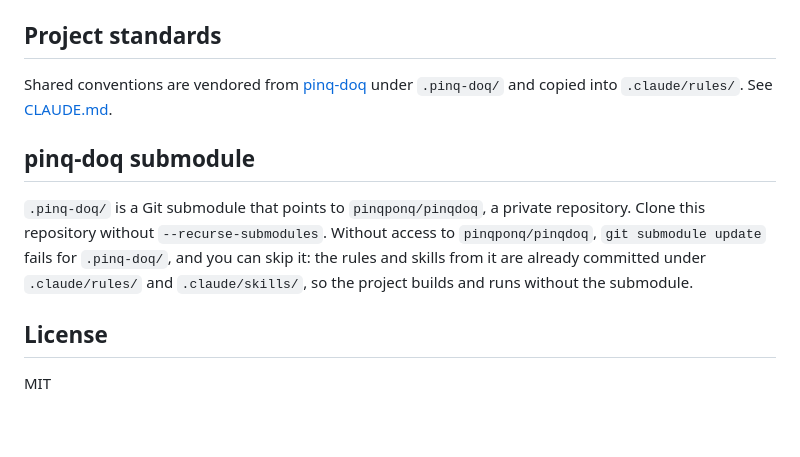
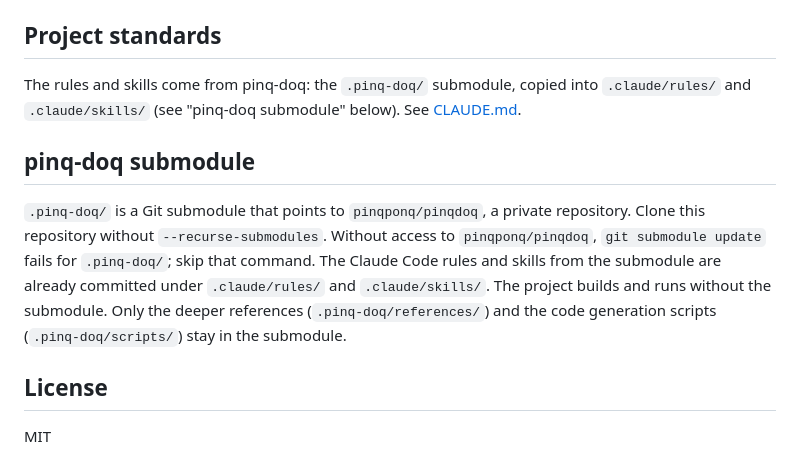
Before and after one commit to pinqponq/pinqloq-ruby-sample, a Markdown page: README.md, the part around the change. Rendered like a GitHub page; blank space fills up the shorter version.

Commit message:
docs: split the submodule note and drop the private pinqdoq link
Refs pinqponq/org#229

Co-Authored-By: Claude Opus 5.5 <noreply@anthropic.com>

```diff
--- a/README.md
+++ b/README.md
@@ -59,11 +59,11 @@ Automated tests never send data to the live service: no session is configured wh
 
 ## Project standards
 
-Shared conventions are vendored from [pinq-doq](https://github.com/pinqponq/pinqdoq) under `.pinq-doq/` and copied into `.claude/rules/`. See [CLAUDE.md](CLAUDE.md).
+The rules and skills come from pinq-doq: the `.pinq-doq/` submodule, copied into `.claude/rules/` and `.claude/skills/` (see "pinq-doq submodule" below). See [CLAUDE.md](CLAUDE.md).
 
 ## pinq-doq submodule
 
-`.pinq-doq/` is a Git submodule that points to `pinqponq/pinqdoq`, a private repository. Clone this repository without `--recurse-submodules`. Without access to `pinqponq/pinqdoq`, `git submodule update` fails for `.pinq-doq/`, and you can skip it: the rules and skills from it are already committed under `.claude/rules/` and `.claude/skills/`, so the project builds and runs without the submodule.
+`.pinq-doq/` is a Git submodule that points to `pinqponq/pinqdoq`, a private repository. Clone this repository without `--recurse-submodules`. Without access to `pinqponq/pinqdoq`, `git submodule update` fails for `.pinq-doq/`; skip that command. The Claude Code rules and skills from the submodule are already committed under `.claude/rules/` and `.claude/skills/`. The project builds and runs without the submodule. Only the deeper references (`.pinq-doq/references/`) and the code generation scripts (`.pinq-doq/scripts/`) stay in the submodule.
 
 ## License
 
```
